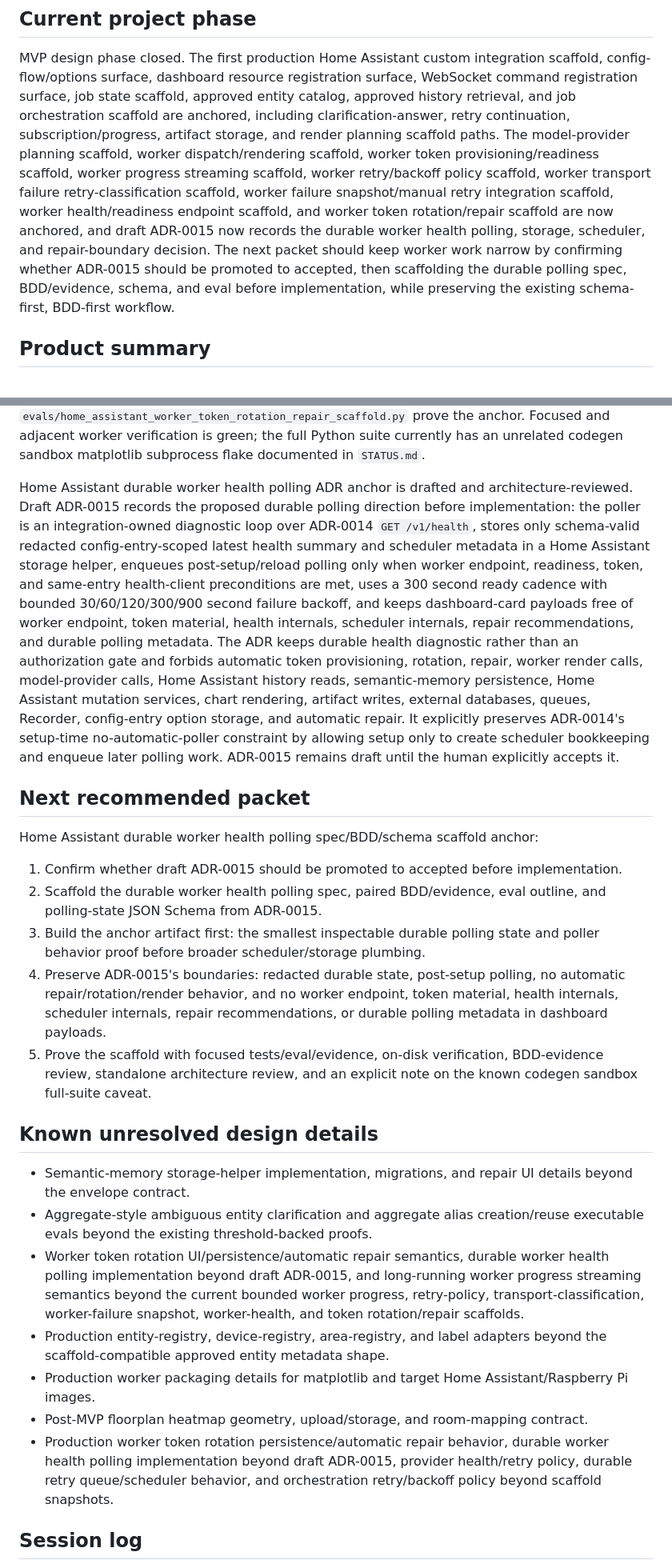
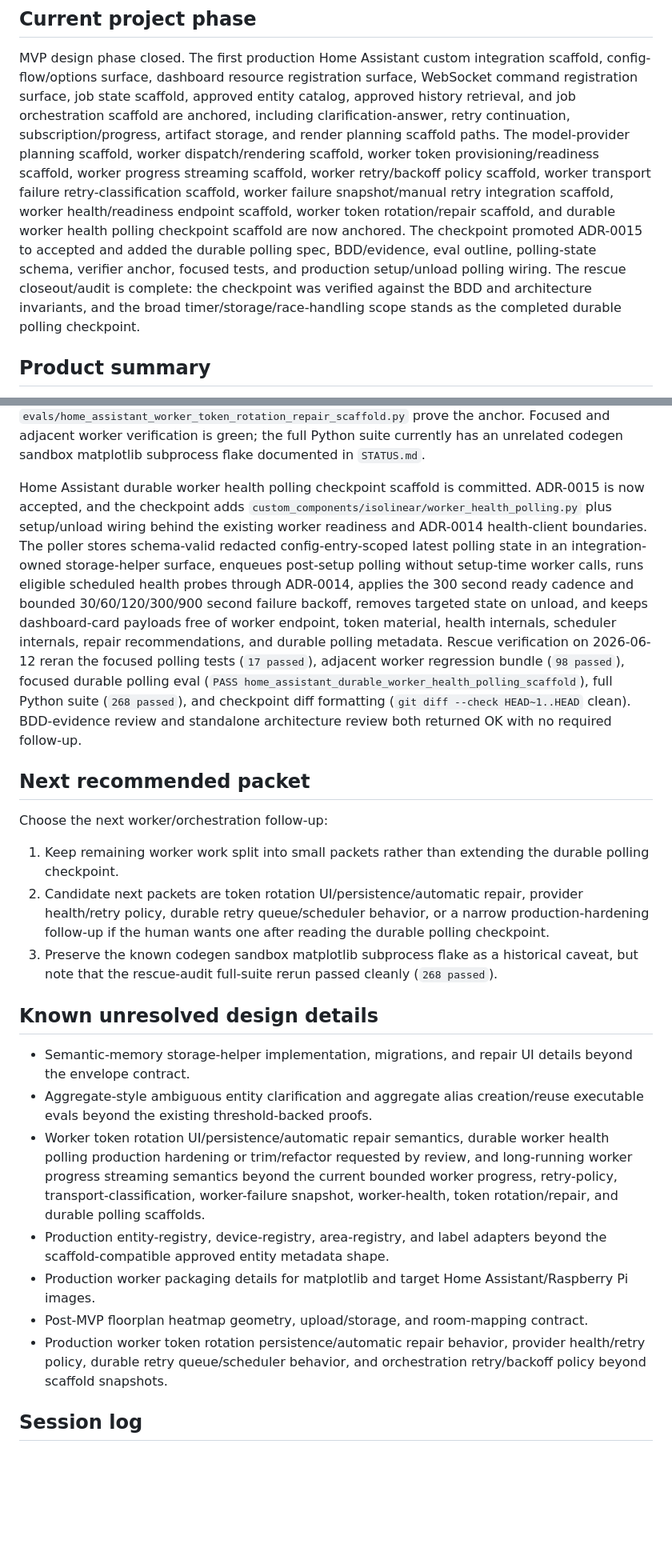
Before and after one commit to colinwinslow/Isolinear, a Markdown page: HANDOFF.md, 2 parts joined by grey strips. Shown at 80% size. Rendered like a GitHub page; blank space fills up the shorter version.

Commit message:
Record durable polling checkpoint rescue audit
Update STATUS.md and HANDOFF.md after the interrupted durable worker health polling checkpoint so startup reflects the committed state instead of the pre-checkpoint packet. Record focused, adjacent, eval, full-suite, BDD-evidence, and standalone architecture review results.

```diff
--- a/HANDOFF.md
+++ b/HANDOFF.md
@@ -12,13 +12,14 @@ The model-provider planning scaffold, worker dispatch/rendering scaffold,
 worker token provisioning/readiness scaffold, worker progress streaming
 scaffold, worker retry/backoff policy scaffold, worker transport failure
 retry-classification scaffold, worker failure snapshot/manual retry
-integration scaffold, worker health/readiness endpoint scaffold, and worker
-token rotation/repair scaffold are now anchored, and draft ADR-0015 now records
-the durable worker health polling, storage, scheduler, and repair-boundary
-decision. The next packet should keep worker work narrow by confirming whether
-ADR-0015 should be promoted to accepted, then scaffolding the durable polling
-spec, BDD/evidence, schema, and eval before implementation, while preserving
-the existing schema-first, BDD-first workflow.
+integration scaffold, worker health/readiness endpoint scaffold, worker token
+rotation/repair scaffold, and durable worker health polling checkpoint scaffold
+are now anchored. The checkpoint promoted ADR-0015 to accepted and added the
+durable polling spec, BDD/evidence, eval outline, polling-state schema,
+verifier anchor, focused tests, and production setup/unload polling wiring.
+The rescue closeout/audit is complete: the checkpoint was verified against the
+BDD and architecture invariants, and the broad timer/storage/race-handling
+scope stands as the completed durable polling checkpoint.
 
 ## Product summary
 
@@ -586,43 +587,37 @@ anchor. Focused and adjacent worker verification is green; the full Python
 suite currently has an unrelated codegen sandbox matplotlib subprocess flake
 documented in `STATUS.md`.
 
-Home Assistant durable worker health polling ADR anchor is drafted and
-architecture-reviewed. Draft ADR-0015 records the proposed durable polling
-direction before implementation: the poller is an integration-owned diagnostic
-loop over ADR-0014 `GET /v1/health`, stores only schema-valid redacted
-config-entry-scoped latest health summary and scheduler metadata in a Home
-Assistant storage helper, enqueues post-setup/reload polling only when worker
-endpoint, readiness, token, and same-entry health-client preconditions are met,
-uses a 300 second ready cadence with bounded 30/60/120/300/900 second failure
-backoff, and keeps dashboard-card payloads free of worker endpoint, token
-material, health internals, scheduler internals, repair recommendations, and
-durable polling metadata. The ADR keeps durable health diagnostic rather than
-an authorization gate and forbids automatic token provisioning, rotation,
-repair, worker render calls, model-provider calls, Home Assistant history
-reads, semantic-memory persistence, Home Assistant mutation services, chart
-rendering, artifact writes, external databases, queues, Recorder, config-entry
-option storage, and automatic repair. It explicitly preserves ADR-0014's
-setup-time no-automatic-poller constraint by allowing setup only to create
-scheduler bookkeeping and enqueue later polling work. ADR-0015 remains draft
-until the human explicitly accepts it.
+Home Assistant durable worker health polling checkpoint scaffold is committed.
+ADR-0015 is now accepted, and the checkpoint adds
+`custom_components/isolinear/worker_health_polling.py` plus setup/unload wiring
+behind the existing worker readiness and ADR-0014 health-client boundaries. The
+poller stores schema-valid redacted config-entry-scoped latest polling state in
+an integration-owned storage-helper surface, enqueues post-setup polling
+without setup-time worker calls, runs eligible scheduled health probes through
+ADR-0014, applies the 300 second ready cadence and bounded
+30/60/120/300/900 second failure backoff, removes targeted state on unload, and
+keeps dashboard-card payloads free of worker endpoint, token material, health
+internals, scheduler internals, repair recommendations, and durable polling
+metadata. Rescue verification on 2026-06-12 reran the focused polling tests
+(`17 passed`), adjacent worker regression bundle (`98 passed`), focused
+durable polling eval (`PASS home_assistant_durable_worker_health_polling_scaffold`),
+full Python suite (`268 passed`), and checkpoint diff formatting
+(`git diff --check HEAD~1..HEAD` clean). BDD-evidence review and standalone
+architecture review both returned OK with no required follow-up.
 
 ## Next recommended packet
 
-Home Assistant durable worker health polling spec/BDD/schema scaffold anchor:
+Choose the next worker/orchestration follow-up:
 
-1. Confirm whether draft ADR-0015 should be promoted to accepted before
-   implementation.
-2. Scaffold the durable worker health polling spec, paired BDD/evidence, eval
-   outline, and polling-state JSON Schema from ADR-0015.
-3. Build the anchor artifact first: the smallest inspectable durable polling
-   state and poller behavior proof before broader scheduler/storage plumbing.
-4. Preserve ADR-0015's boundaries: redacted durable state, post-setup polling,
-   no automatic repair/rotation/render behavior, and no worker endpoint, token
-   material, health internals, scheduler internals, repair recommendations, or
-   durable polling metadata in dashboard payloads.
-5. Prove the scaffold with focused tests/eval/evidence, on-disk verification,
-   BDD-evidence review, standalone architecture review, and an explicit note on
-   the known codegen sandbox full-suite caveat.
+1. Keep remaining worker work split into small packets rather than extending
+   the durable polling checkpoint.
+2. Candidate next packets are token rotation UI/persistence/automatic repair,
+   provider health/retry policy, durable retry queue/scheduler behavior, or a
+   narrow production-hardening follow-up if the human wants one after reading
+   the durable polling checkpoint.
+3. Preserve the known codegen sandbox matplotlib subprocess flake as a
+   historical caveat, but note that the rescue-audit full-suite rerun passed
+   cleanly (`268 passed`).
 
 ## Known unresolved design details
 
@@ -630,17 +625,17 @@ Home Assistant durable worker health polling spec/BDD/schema scaffold anchor:
 - Aggregate-style ambiguous entity clarification and aggregate alias
   creation/reuse executable evals beyond the existing threshold-backed proofs.
 - Worker token rotation UI/persistence/automatic repair semantics, durable
-  worker health polling implementation beyond draft ADR-0015, and long-running
-  worker progress streaming semantics beyond the current bounded worker
-  progress, retry-policy, transport-classification, worker-failure snapshot,
-  worker-health, and token rotation/repair scaffolds.
+  worker health polling production hardening or trim/refactor requested by
+  review, and long-running worker progress streaming semantics beyond the
+  current bounded worker progress, retry-policy, transport-classification,
+  worker-failure snapshot, worker-health, token rotation/repair, and durable
+  polling scaffolds.
 - Production entity-registry, device-registry, area-registry, and label
   adapters beyond the scaffold-compatible approved entity metadata shape.
 - Production worker packaging details for matplotlib and target Home Assistant/Raspberry Pi images.
 - Post-MVP floorplan heatmap geometry, upload/storage, and room-mapping contract.
 - Production worker token rotation persistence/automatic repair behavior,
-  durable worker health polling implementation beyond draft ADR-0015, provider
-  health/retry policy, durable retry queue/scheduler behavior, and
+  provider health/retry policy, durable retry queue/scheduler behavior, and
   orchestration retry/backoff policy beyond scaffold snapshots.
 
 ## Session log
```
Also changed, not shown: STATUS.md (+22 -15 lines).
